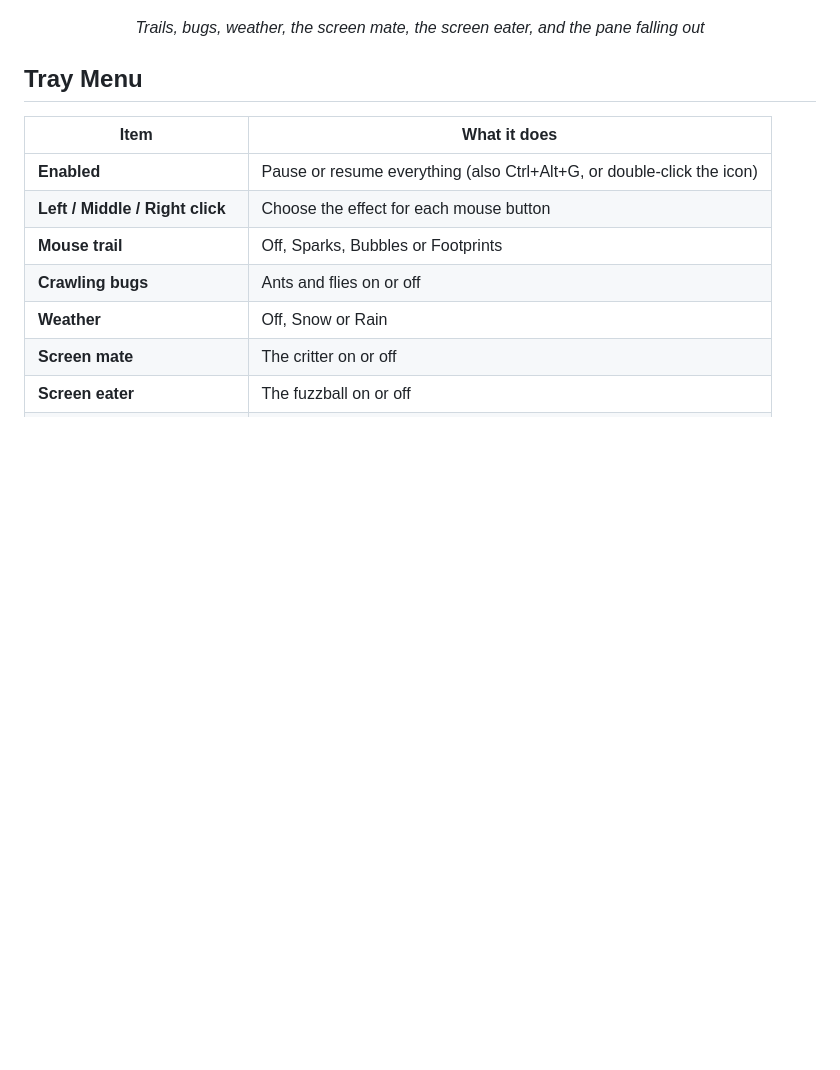
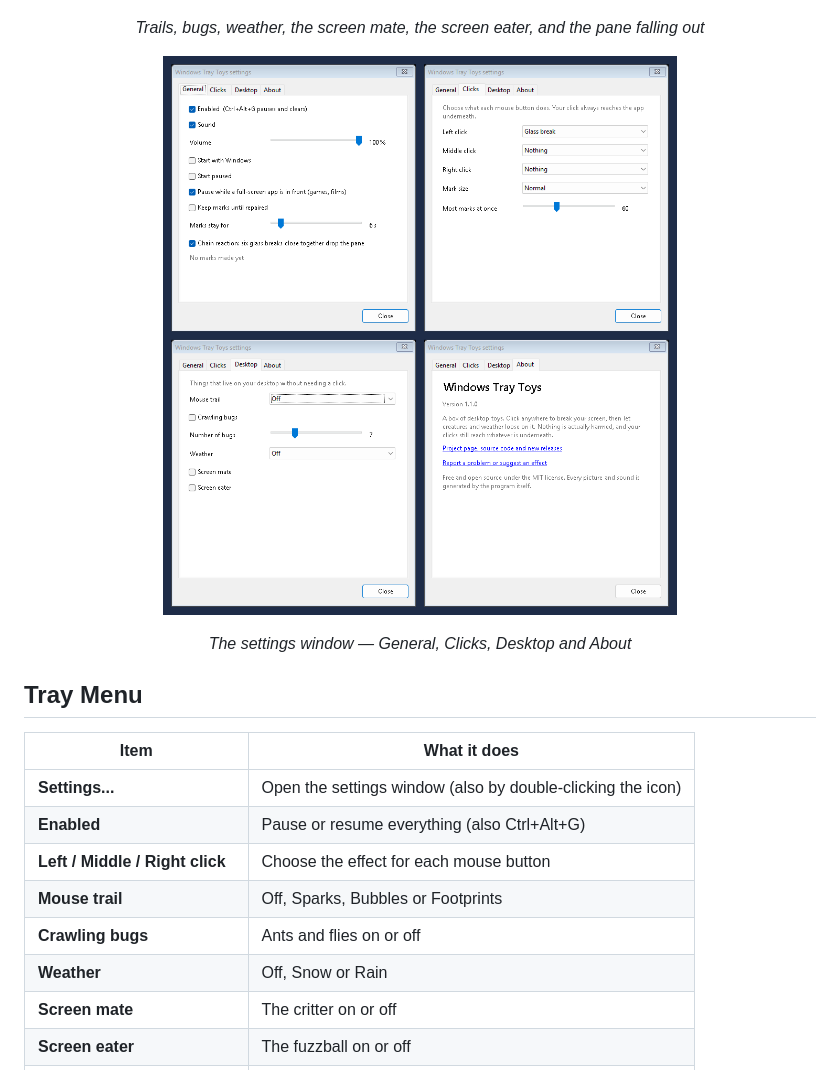
Before and after one commit to mahatab/glass-breaker, a Markdown page: README.md, the part around one of its changes. Drawn GitHub-style; pictures changed too: docs/images/settings.png (added); blank space fills up the shorter version.

```diff
--- a/README.md
+++ b/README.md
@@ -118,11 +126,17 @@ Pick a different effect for the **left**, **middle** and **right** mouse buttons
 </p>
 <p align="center"><em>Trails, bugs, weather, the screen mate, the screen eater, and the pane falling out</em></p>
 
+<p align="center">
+  <img src="docs/images/settings.png" alt="The four tabs of the settings window: General, Clicks, Desktop and About" width="820" />
+</p>
+<p align="center"><em>The settings window — General, Clicks, Desktop and About</em></p>
+
 ## Tray Menu
 
 | Item | What it does |
 |------|--------------|
-| **Enabled** | Pause or resume everything (also Ctrl+Alt+G, or double-click the icon) |
+| **Settings...** | Open the settings window (also by double-clicking the icon) |
+| **Enabled** | Pause or resume everything (also Ctrl+Alt+G) |
 | **Left / Middle / Right click** | Choose the effect for each mouse button |
 | **Mouse trail** | Off, Sparks, Bubbles or Footprints |
 | **Crawling bugs** | Ants and flies on or off |
```
Also changed, not shown: other parts of README.md (+27 -9 lines), docs/images/effects.png, 3 other files.
